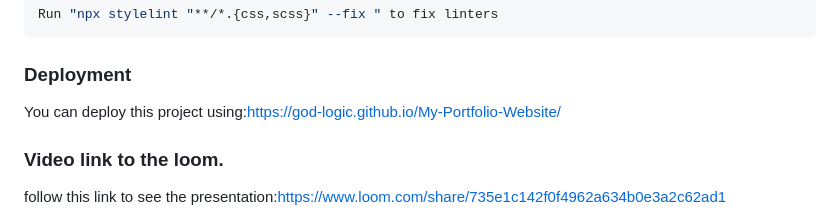
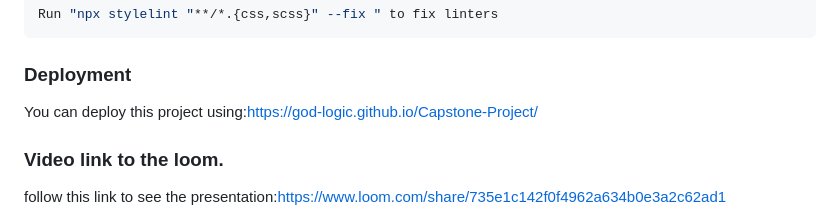
Before and after one commit to God-Logic/Capstone-Project, a Markdown page: README.md, the part around the change. Rendered like a GitHub page.

```diff
--- a/README.md
+++ b/README.md
@@ -123,7 +123,7 @@ Run "npx stylelint "**/*.{css,scss}" --fix " to fix linters
 
 ### Deployment
 
-You can deploy this project using:https://god-logic.github.io/My-Portfolio-Website/
+You can deploy this project using:https://god-logic.github.io/Capstone-Project/
 
 
 ### Video link to the loom.
```
